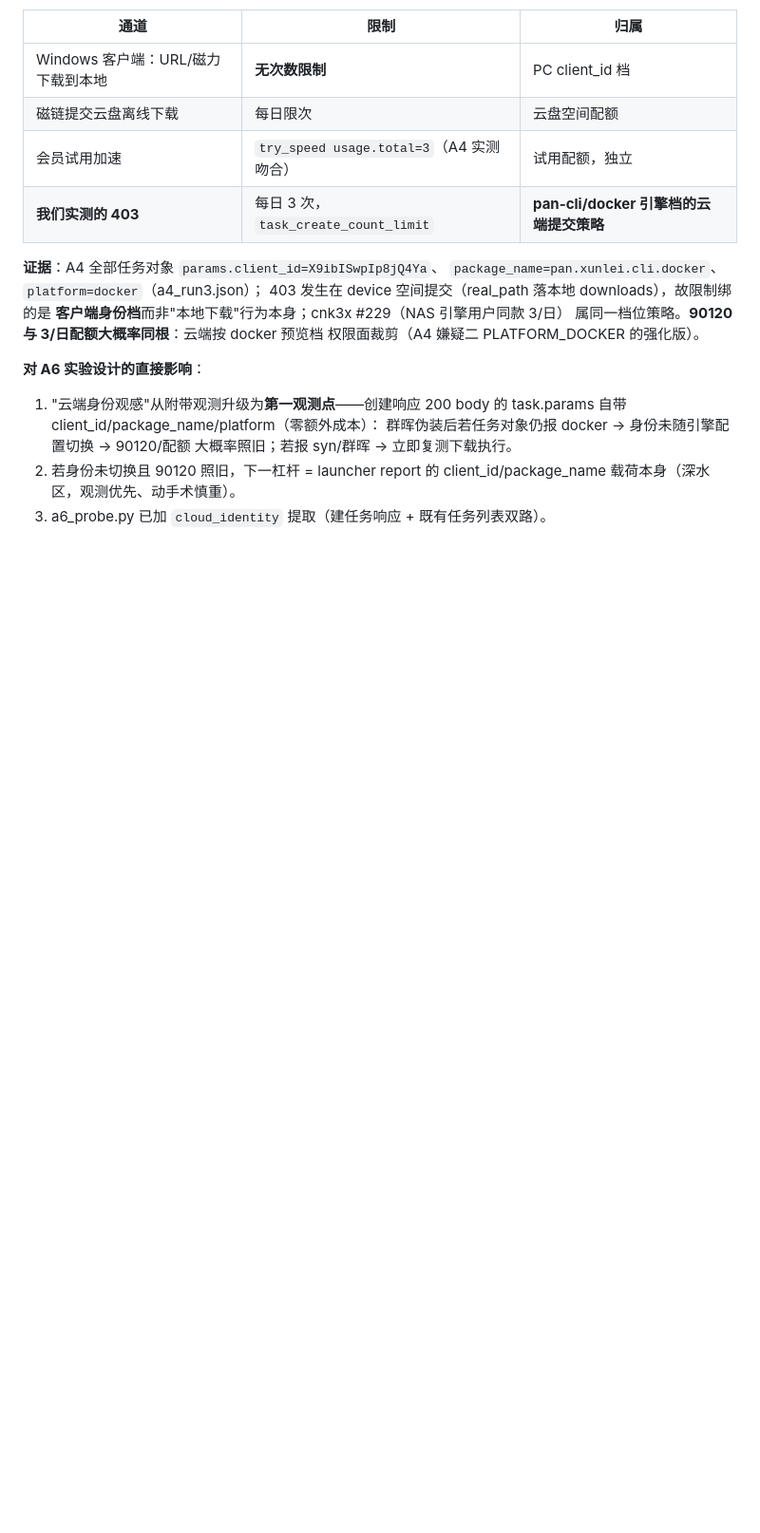
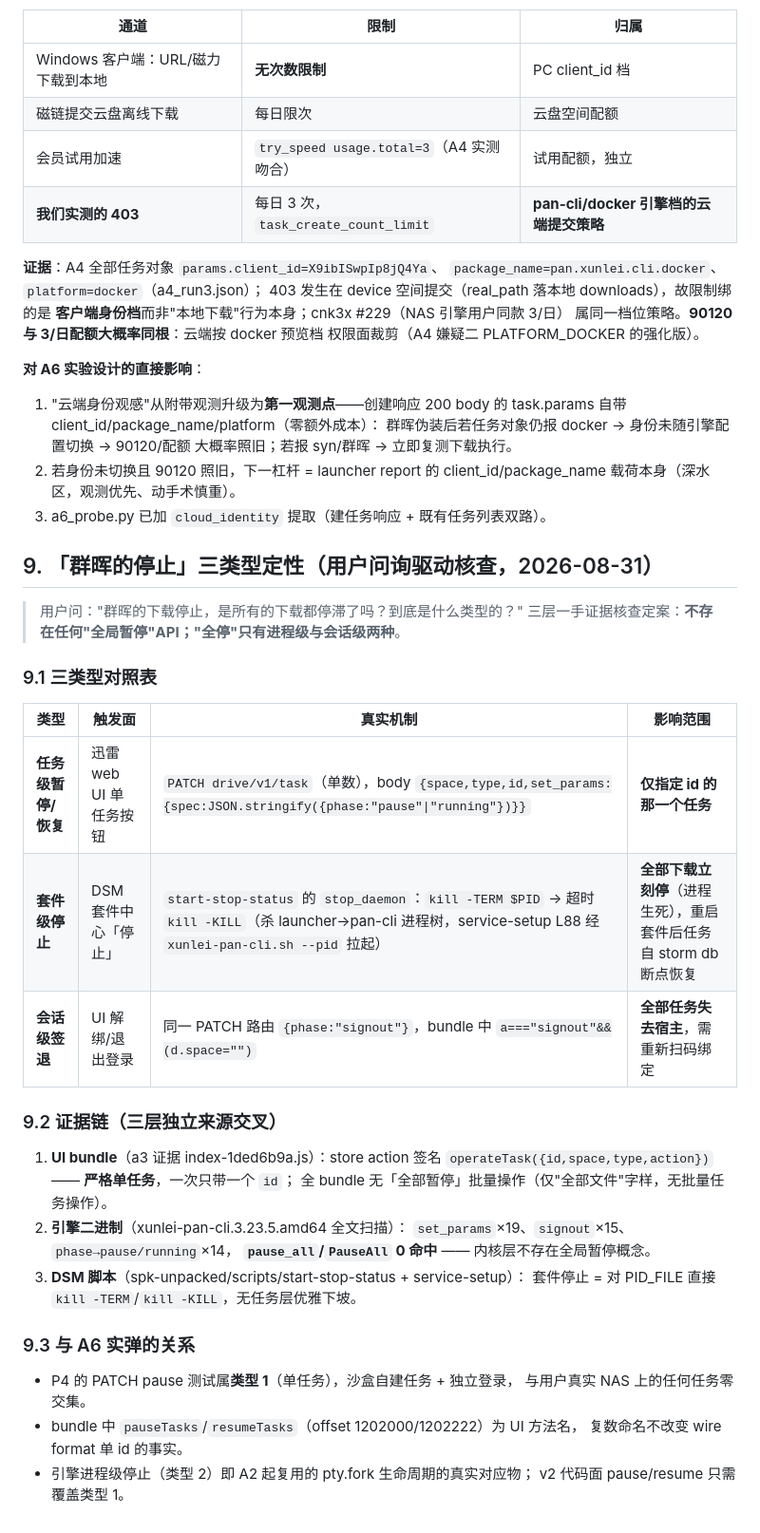
Before and after one commit to mmqz/smart-downloader, a Markdown page: docs/nas/A6_PREP_STATIC_CALIBRATION.md, the part around the change. Shown at 95% size. Drawn GitHub-style; blank space fills up the shorter version.

Commit message:
docs(nas): stop-semantics taxonomy — per-task PATCH vs daemon-kill vs signout
- §9: three types of 'stop' on Synology build, triple-sourced:
  UI bundle operateTask({id,...}) strictly single-task, no batch pause;
  engine binary set_params x19 / signout x15 / pause_all x0;
  DSM start-stop-status stop_daemon = kill -TERM/-KILL process tree
- 'global pause' concept does not exist in engine; full-stop only via
  process death (DSM suite stop) or session signout (space cleared)
- A6 P4 is type-1 (per-task), zero intersection with user's real NAS

```diff
--- a/docs/nas/A6_PREP_STATIC_CALIBRATION.md
+++ b/docs/nas/A6_PREP_STATIC_CALIBRATION.md
@@ -140,3 +140,36 @@ body = {
 2. 若身份未切换且 90120 照旧，下一杠杆 = launcher report 的
    client_id/package_name 载荷本身（深水区，观测优先、动手术慎重）。
 3. a6_probe.py 已加 `cloud_identity` 提取（建任务响应 + 既有任务列表双路）。
+
+## 9. 「群晖的停止」三类型定性（用户问询驱动核查，2026-08-31）
+
+> 用户问："群晖的下载停止，是所有的下载都停滞了吗？到底是什么类型的？"
+> 三层一手证据核查定案：**不存在任何"全局暂停"API；"全停"只有进程级与会话级两种**。
+
+### 9.1 三类型对照表
+
+| 类型 | 触发面 | 真实机制 | 影响范围 |
+|------|--------|----------|----------|
+| **任务级暂停/恢复** | 迅雷 web UI 单任务按钮 | `PATCH drive/v1/task`（单数），body `{space,type,id,set_params:{spec:JSON.stringify({phase:"pause"\|"running"})}}` | **仅指定 id 的那一个任务** |
+| **套件级停止** | DSM 套件中心「停止」 | `start-stop-status` 的 `stop_daemon`：`kill -TERM $PID` → 超时 `kill -KILL`（杀 launcher→pan-cli 进程树，service-setup L88 经 `xunlei-pan-cli.sh --pid` 拉起） | **全部下载立刻停**（进程生死），重启套件后任务自 storm db 断点恢复 |
+| **会话级签退** | UI 解绑/退出登录 | 同一 PATCH 路由 `{phase:"signout"}`，bundle 中 `a==="signout"&&(d.space="")` | **全部任务失去宿主**，需重新扫码绑定 |
+
+### 9.2 证据链（三层独立来源交叉）
+
+1. **UI bundle**（a3 证据 index-1ded6b9a.js）：store action 签名
+   `operateTask({id,space,type,action})` —— **严格单任务**，一次只带一个 `id`；
+   全 bundle 无「全部暂停」批量操作（仅"全部文件"字样，无批量任务操作）。
+2. **引擎二进制**（xunlei-pan-cli.3.23.5.amd64 全文扫描）：
+   `set_params`×19、`signout`×15、`phase→pause/running`×14，
+   **`pause_all`/`PauseAll` 0 命中** —— 内核层不存在全局暂停概念。
+3. **DSM 脚本**（spk-unpacked/scripts/start-stop-status + service-setup）：
+   套件停止 = 对 PID_FILE 直接 `kill -TERM`/`kill -KILL`，无任务层优雅下坡。
+
+### 9.3 与 A6 实弹的关系
+
+- P4 的 PATCH pause 测试属**类型 1**（单任务），沙盒自建任务 + 独立登录，
+  与用户真实 NAS 上的任何任务零交集。
+- bundle 中 `pauseTasks`/`resumeTasks`（offset 1202000/1202222）为 UI 方法名，
+  复数命名不改变 wire format 单 id 的事实。
+- 引擎进程级停止（类型 2）即 A2 起复用的 pty.fork 生命周期的真实对应物；
+  v2 代码面 pause/resume 只需覆盖类型 1。
```
